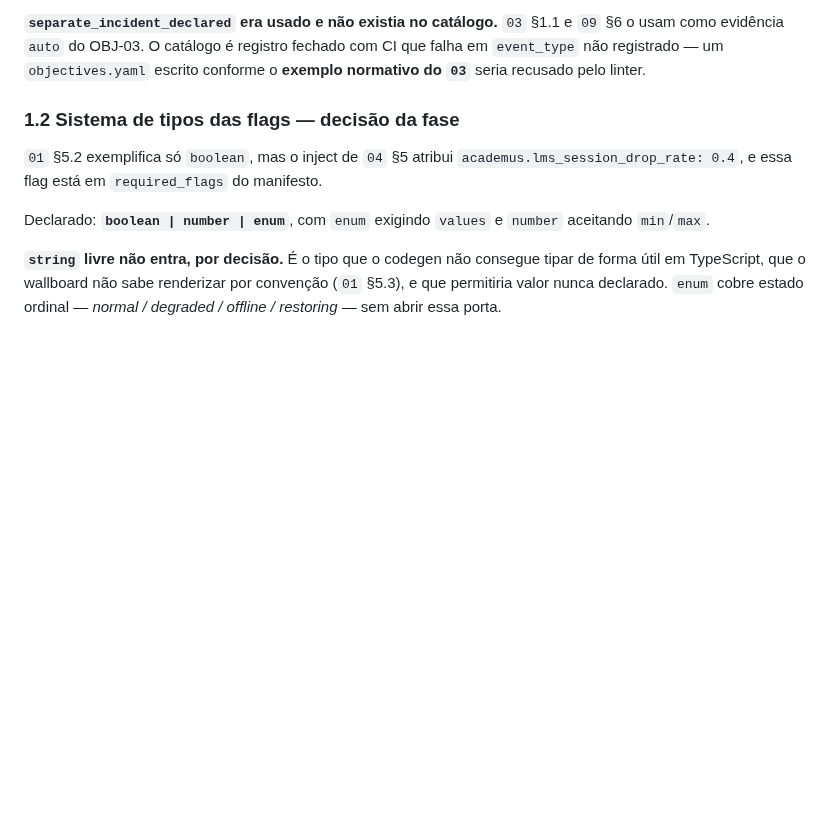
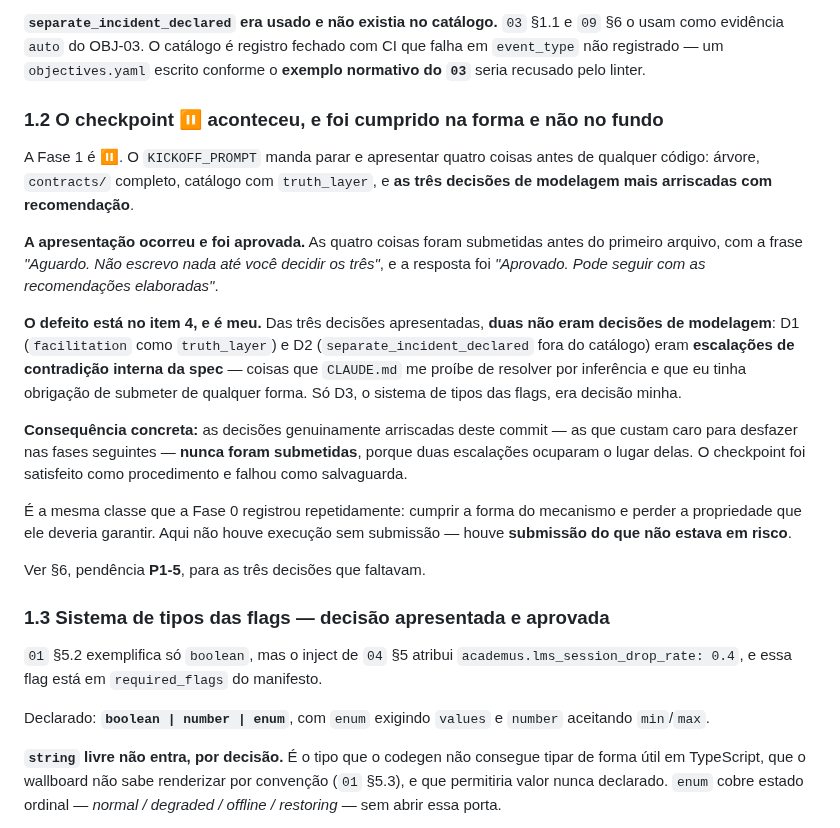
Before and after one commit to oflavioc/aurora-cyber-range, a Markdown page: docs/progress/fase_1.md, the part around one of its changes. Rendered like a GitHub page; blank space fills up the shorter version.

```diff
--- a/docs/progress/fase_1.md
+++ b/docs/progress/fase_1.md
@@ -20,7 +20,21 @@ Resolvido como **cinco valores, quatro verdades**: as quatro camadas afirmam alg
 
 **`separate_incident_declared` era usado e não existia no catálogo.** `03` §1.1 e `09` §6 o usam como evidência `auto` do OBJ-03. O catálogo é registro fechado com CI que falha em `event_type` não registrado — um `objectives.yaml` escrito conforme o **exemplo normativo do `03`** seria recusado pelo linter.
 
-### 1.2 Sistema de tipos das flags — decisão da fase
+### 1.2 O checkpoint ⏸ aconteceu, e foi cumprido na forma e não no fundo
+
+A Fase 1 é ⏸. O `KICKOFF_PROMPT` manda parar e apresentar quatro coisas antes de qualquer código: árvore, `contracts/` completo, catálogo com `truth_layer`, e **as três decisões de modelagem mais arriscadas com recomendação**.
+
+**A apresentação ocorreu e foi aprovada.** As quatro coisas foram submetidas antes do primeiro arquivo, com a frase *"Aguardo. Não escrevo nada até você decidir os três"*, e a resposta foi *"Aprovado. Pode seguir com as recomendações elaboradas"*.
+
+**O defeito está no item 4, e é meu.** Das três decisões apresentadas, **duas não eram decisões de modelagem**: D1 (`facilitation` como `truth_layer`) e D2 (`separate_incident_declared` fora do catálogo) eram **escalações de contradição interna da spec** — coisas que `CLAUDE.md` me proíbe de resolver por inferência e que eu tinha obrigação de submeter de qualquer forma. Só D3, o sistema de tipos das flags, era decisão minha.
+
+**Consequência concreta:** as decisões genuinamente arriscadas deste commit — as que custam caro para desfazer nas fases seguintes — **nunca foram submetidas**, porque duas escalações ocuparam o lugar delas. O checkpoint foi satisfeito como procedimento e falhou como salvaguarda.
+
+É a mesma classe que a Fase 0 registrou repetidamente: cumprir a forma do mecanismo e perder a propriedade que ele deveria garantir. Aqui não houve execução sem submissão — houve **submissão do que não estava em risco**.
+
+Ver §6, pendência **P1-5**, para as três decisões que faltavam.
+
+### 1.3 Sistema de tipos das flags — decisão apresentada e aprovada
 
 `01` §5.2 exemplifica só `boolean`, mas o inject de `04` §5 atribui `academus.lms_session_drop_rate: 0.4`, e essa flag está em `required_flags` do manifesto.
 
```
Also changed, not shown: other parts of docs/progress/fase_1.md (+38 -0 lines).
